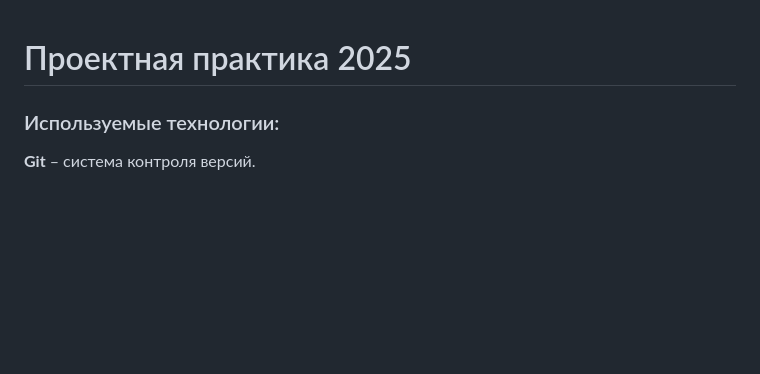
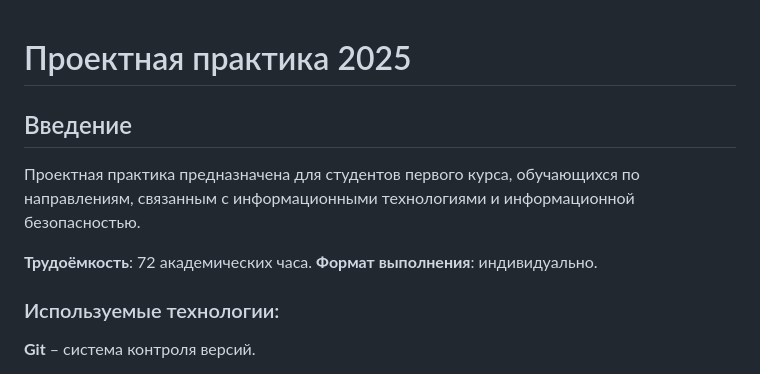
Before and after one commit to dayinkywww/practika, a Markdown page: docs/process.md, the part around the change. GitHub-like rendering; blank space fills up the shorter version.

```diff
--- a/docs/process.md
+++ b/docs/process.md
@@ -1,4 +1,11 @@
 # Проектная практика 2025 #
+
+## Введение ##
+
+Проектная практика предназначена для студентов первого курса, обучающихся по направлениям, связанным с информационными технологиями и информационной безопасностью.
+
+**Трудоёмкость**: 72 академических часа.
+**Формат выполнения**: индивидуально.
 
 ### Используемые технологии: ###
 **Git** – система контроля версий.
```
